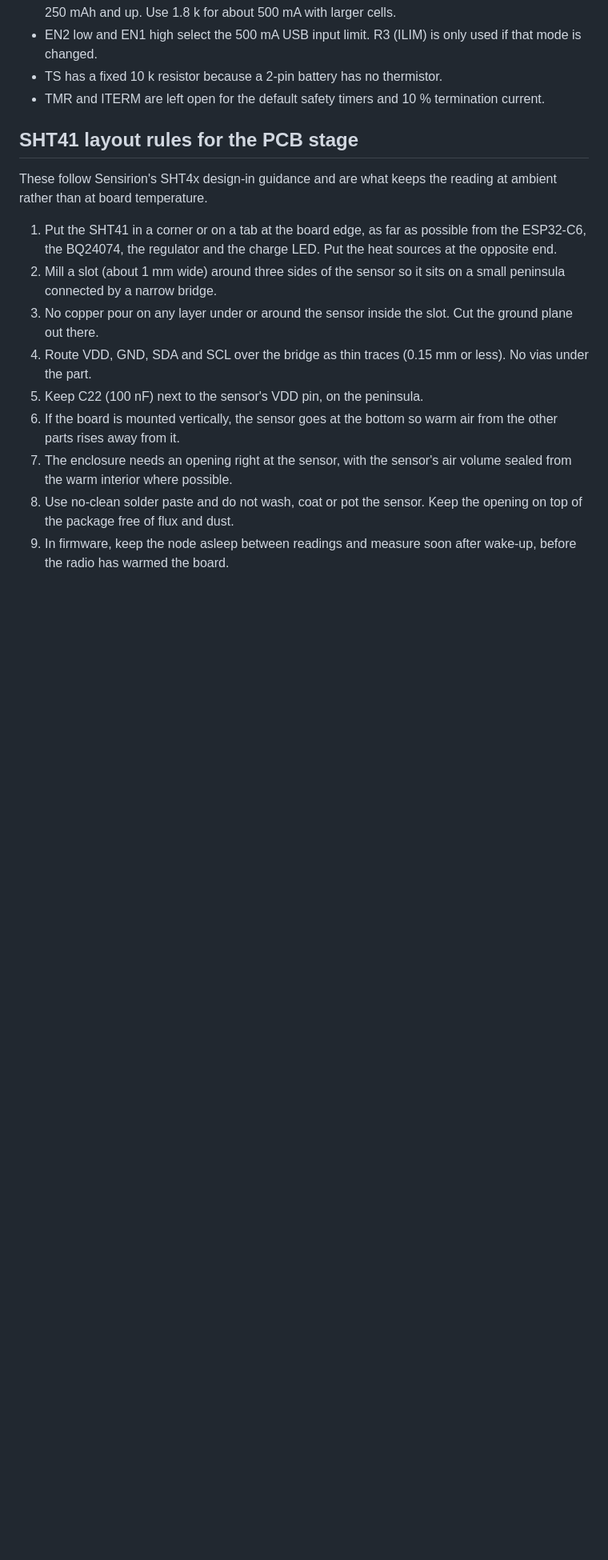
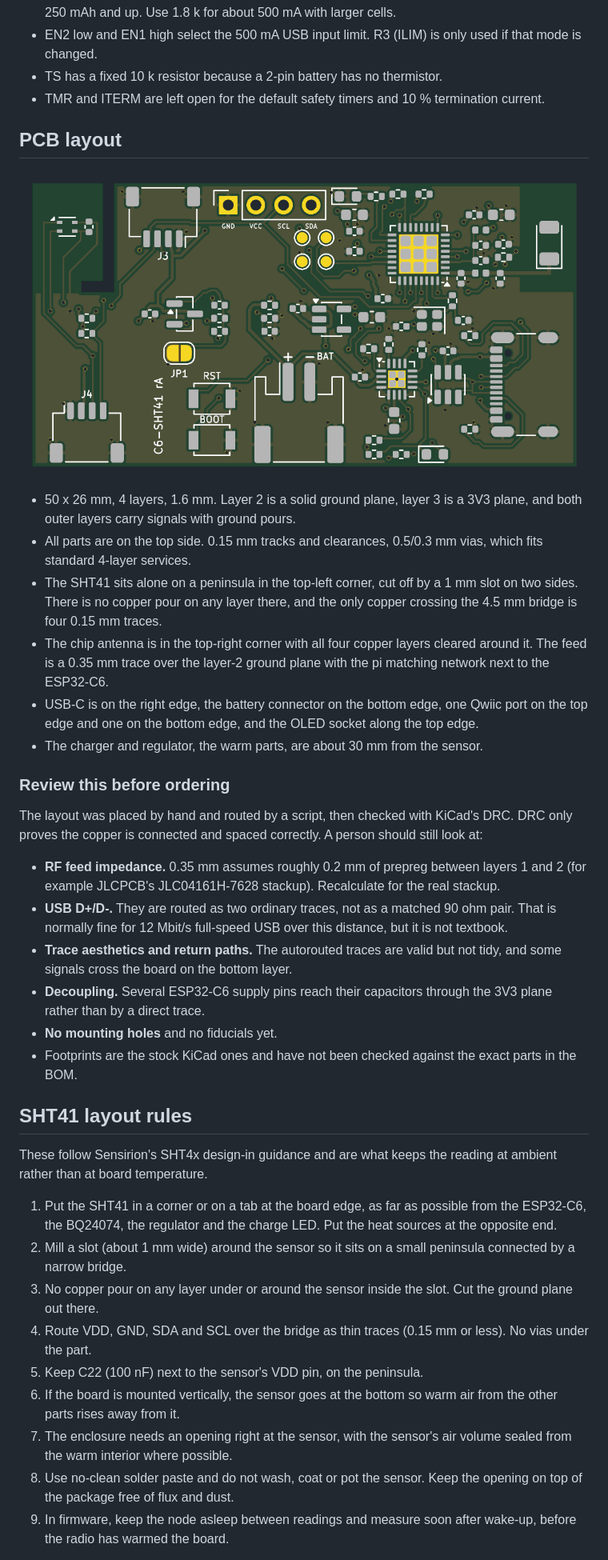
Before and after one commit to iskyguy/esp32c6-claude-sht4x, a Markdown page: README.md, the part around one of its changes. Shown at 80% size. GitHub-like rendering; pictures changed too: docs/pcb-top.png (added); blank space fills up the shorter version.

```diff
--- a/README.md
+++ b/README.md
@@ -65,7 +71,46 @@ Bridging solder jumper JP1 makes the rail permanently on.
 - TMR and ITERM are left open for the default safety timers and 10 %
   termination current.
 
-## SHT41 layout rules for the PCB stage
+## PCB layout
+
+![PCB top](docs/pcb-top.png)
+
+- 50 x 26 mm, 4 layers, 1.6 mm. Layer 2 is a solid ground plane, layer 3 is a
+  3V3 plane, and both outer layers carry signals with ground pours.
+- All parts are on the top side. 0.15 mm tracks and clearances, 0.5/0.3 mm
+  vias, which fits standard 4-layer services.
+- The SHT41 sits alone on a peninsula in the top-left corner, cut off by a
+  1 mm slot on two sides. There is no copper pour on any layer there, and the
+  only copper crossing the 4.5 mm bridge is four 0.15 mm traces.
+- The chip antenna is in the top-right corner with all four copper layers
+  cleared around it. The feed is a 0.35 mm trace over the layer-2 ground
+  plane with the pi matching network next to the ESP32-C6.
+- USB-C is on the right edge, the battery connector on the bottom edge, one
+  Qwiic port on the top edge and one on the bottom edge, and the OLED socket
+  along the top edge.
+- The charger and regulator, the warm parts, are about 30 mm from the sensor.
+
+### Review this before ordering
+
+The layout was placed by hand and routed by a script, then checked with
+KiCad's DRC. DRC only proves the copper is connected and spaced correctly.
+A person should still look at:
+
+- **RF feed impedance.** 0.35 mm assumes roughly 0.2 mm of prepreg between
+  layers 1 and 2 (for example JLCPCB's JLC04161H-7628 stackup). Recalculate
+  for the real stackup.
+- **USB D+/D-.** They are routed as two ordinary traces, not as a matched
+  90 ohm pair. That is normally fine for 12 Mbit/s full-speed USB over this
+  distance, but it is not textbook.
+- **Trace aesthetics and return paths.** The autorouted traces are valid but
+  not tidy, and some signals cross the board on the bottom layer.
+- **Decoupling.** Several ESP32-C6 supply pins reach their capacitors through
+  the 3V3 plane rather than by a direct trace.
+- **No mounting holes** and no fiducials yet.
+- Footprints are the stock KiCad ones and have not been checked against the
+  exact parts in the BOM.
+
+## SHT41 layout rules
 
 These follow Sensirion's SHT4x design-in guidance and are what keeps the
 reading at ambient rather than at board temperature.
@@ -73,8 +118,8 @@ reading at ambient rather than at board temperature.
 1. Put the SHT41 in a corner or on a tab at the board edge, as far as possible
    from the ESP32-C6, the BQ24074, the regulator and the charge LED. Put the
    heat sources at the opposite end.
-2. Mill a slot (about 1 mm wide) around three sides of the sensor so it sits on
-   a small peninsula connected by a narrow bridge.
+2. Mill a slot (about 1 mm wide) around the sensor so it sits on a small
+   peninsula connected by a narrow bridge.
 3. No copper pour on any layer under or around the sensor inside the slot. Cut
    the ground plane out there.
 4. Route VDD, GND, SDA and SCL over the bridge as thin traces (0.15 mm or less).
```
Also changed, not shown: other parts of README.md (+7 -1 lines), docs/pcb-back-copper.png (added), docs/pcb-bottom.png (added), docs/pcb-front-copper.png (added), 13 other files.
